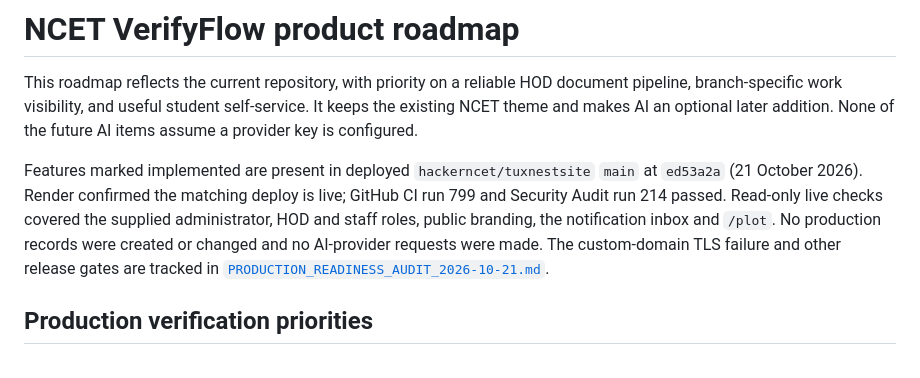
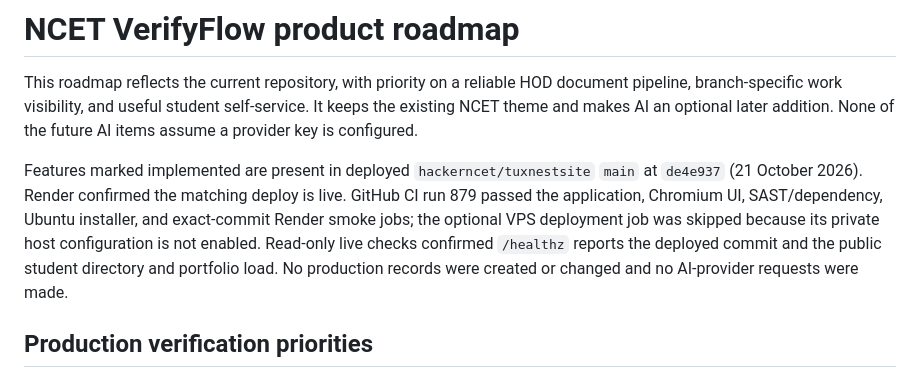
Before and after one commit to hackerncet/tuxnestsite, a Markdown page: docs/PRODUCT_ROADMAP.md, the part around the change. GitHub-like rendering.

Commit message:
Refresh roadmap release verification (#59)

```diff
--- a/docs/PRODUCT_ROADMAP.md
+++ b/docs/PRODUCT_ROADMAP.md
@@ -2,7 +2,7 @@
 
 This roadmap reflects the current repository, with priority on a reliable HOD document pipeline, branch-specific work visibility, and useful student self-service. It keeps the existing NCET theme and makes AI an optional later addition. None of the future AI items assume a provider key is configured.
 
-Features marked implemented are present in deployed `hackerncet/tuxnestsite` `main` at `ed53a2a` (21 October 2026). Render confirmed the matching deploy is live; GitHub CI run 799 and Security Audit run 214 passed. Read-only live checks covered the supplied administrator, HOD and staff roles, public branding, the notification inbox and `/plot`. No production records were created or changed and no AI-provider requests were made. The custom-domain TLS failure and other release gates are tracked in [`PRODUCTION_READINESS_AUDIT_2026-10-21.md`](PRODUCTION_READINESS_AUDIT_2026-10-21.md).
+Features marked implemented are present in deployed `hackerncet/tuxnestsite` `main` at `de4e937` (21 October 2026). Render confirmed the matching deploy is live. GitHub CI run 879 passed the application, Chromium UI, SAST/dependency, Ubuntu installer, and exact-commit Render smoke jobs; the optional VPS deployment job was skipped because its private host configuration is not enabled. Read-only live checks confirmed `/healthz` reports the deployed commit and the public student directory and portfolio load. No production records were created or changed and no AI-provider requests were made.
 
 ## Production verification priorities
 
```
